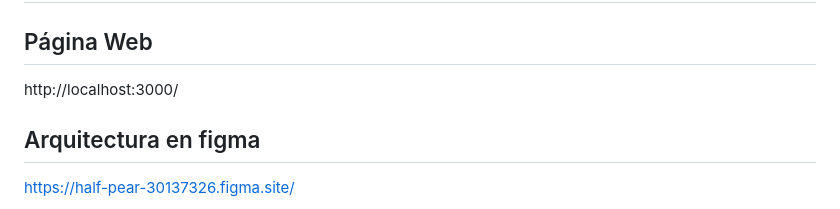
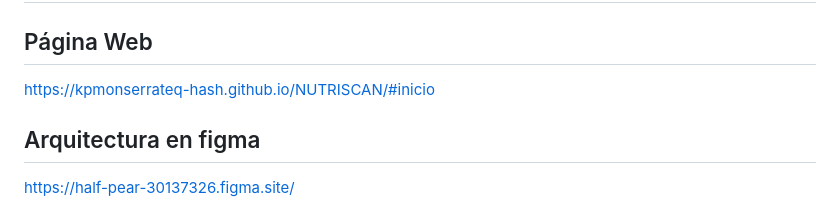
Before and after one commit to kpmonserrateq-hash/NUTRISCAN, a Markdown page: README.md, the part around the change. Drawn GitHub-style.

```diff
--- a/README.md
+++ b/README.md
@@ -101,7 +101,7 @@ https://drive.google.com/file/d/1eRui02g90H308NjMZhwpsPdHXktW57id/view?usp=drive
 https://drive.google.com/file/d/1oU0GeQTOSw8NVWTXVkTQaTsOFaLzgGYR/view?usp=drive_link
 # Documentación
 ## Página Web
-http://localhost:3000/
+https://kpmonserrateq-hash.github.io/NUTRISCAN/#inicio
 ## Arquitectura en figma
 https://half-pear-30137326.figma.site/
 ## Video Demo
```
